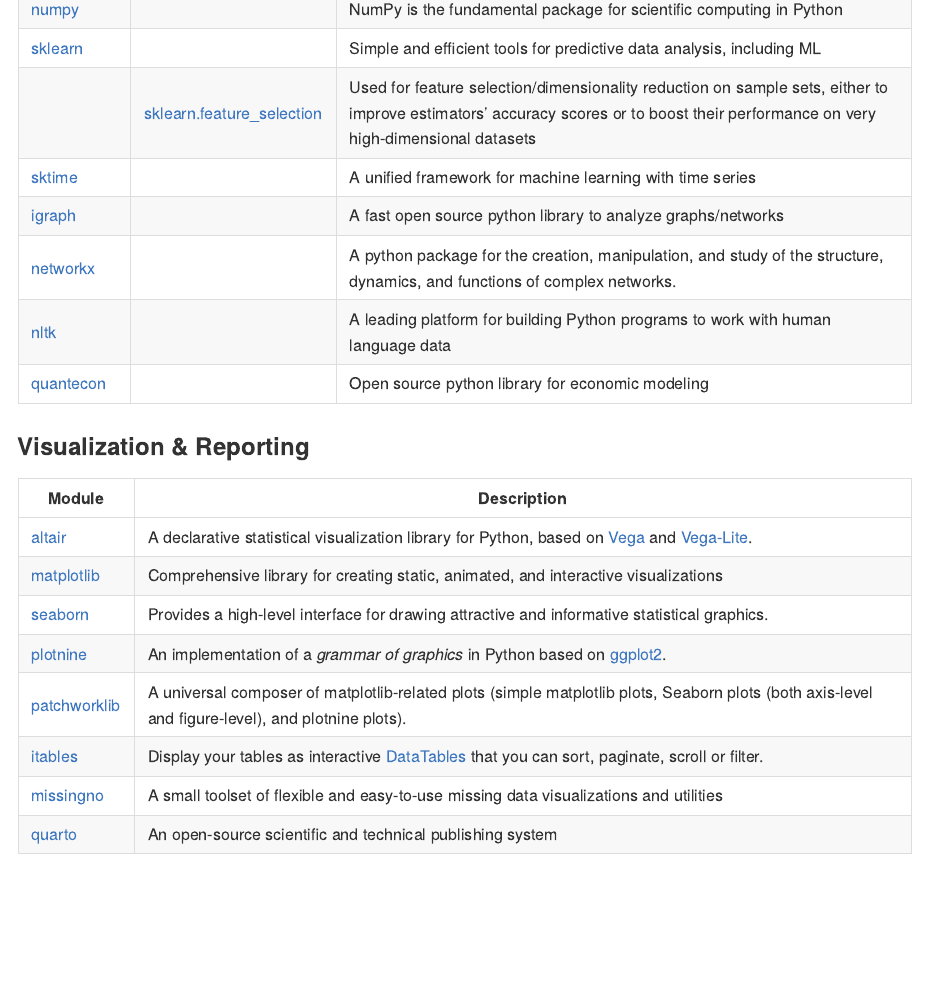
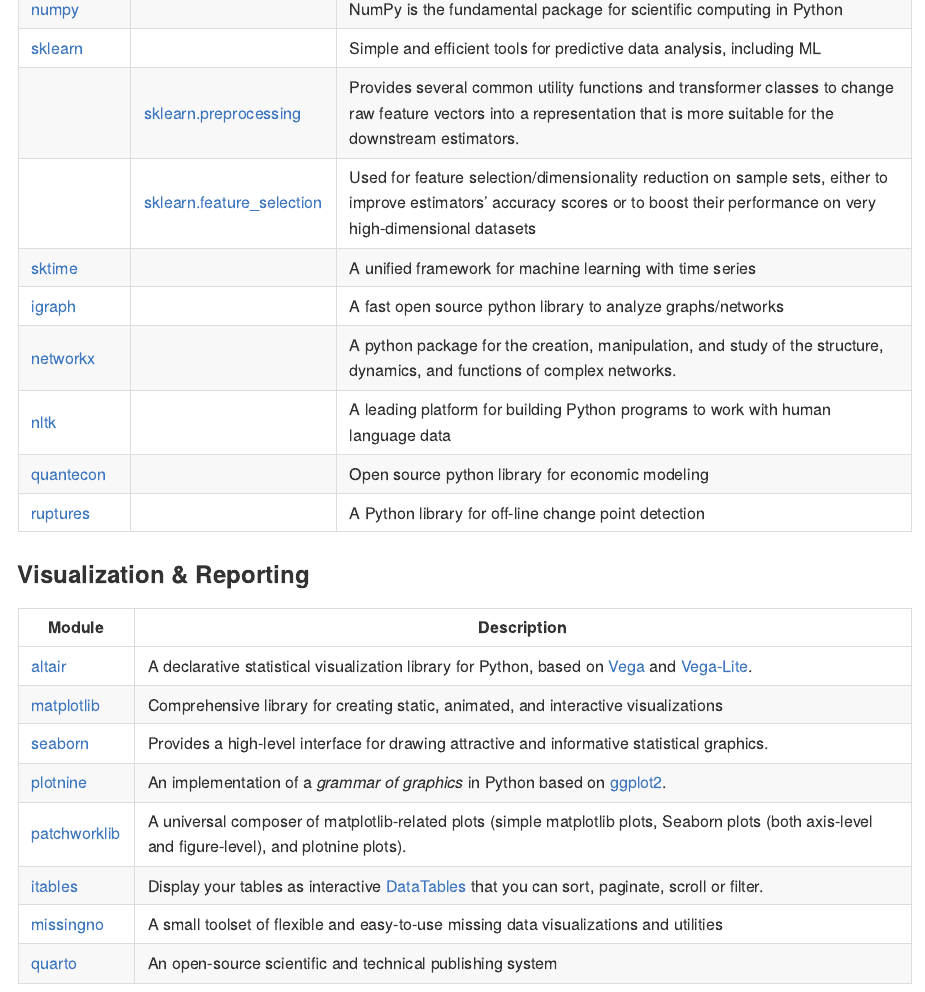
Before and after one commit to joxborrow/my-py-env, a Quarto document (README.qmd): the page in a window 1100 px wide, from 3950 px down. The pictures show the output file README.md that the author committed with the source, drawn offline in the style of GitHub.

Commit message:
added ruptures

```diff
--- a/README.qmd
+++ b/README.qmd
@@ -117,6 +117,7 @@
 | [networkx](https://networkx.org/documentation/stable/)                              |                                                                                             | A python package for the creation, manipulation, and study of the structure, dynamics, and functions of complex networks.                                                                                                                                                                                                                                              |
 | [nltk](https://www.nltk.org/)                                                       |                                                                                             | A leading platform for building Python programs to work with human language data                                                                                                                                                                                                                                                                                       |
 | [quantecon](https://quanteconpy.readthedocs.io/en/latest/)                          |                                                                                             | Open source python library for economic modeling                                                                                                                                                                                                                                                                                                                       |
+| [ruptures](https://centre-borelli.github.io/ruptures-docs/)                         |                                                                                             | A Python library for off-line change point detection                                                                                                                                                                                                                                                                                                                   |
 
 ### Visualization & Reporting
 
--- a/environment.yml
+++ b/environment.yml
@@ -45,6 +45,7 @@
   - networkx
   - nltk
   - quantecon
+  - ruptures
   #################################################
   # Visualization & Reporting
   #################################################
```
Also changed, not shown: README.md, README.qmd (4 more changed lines).
